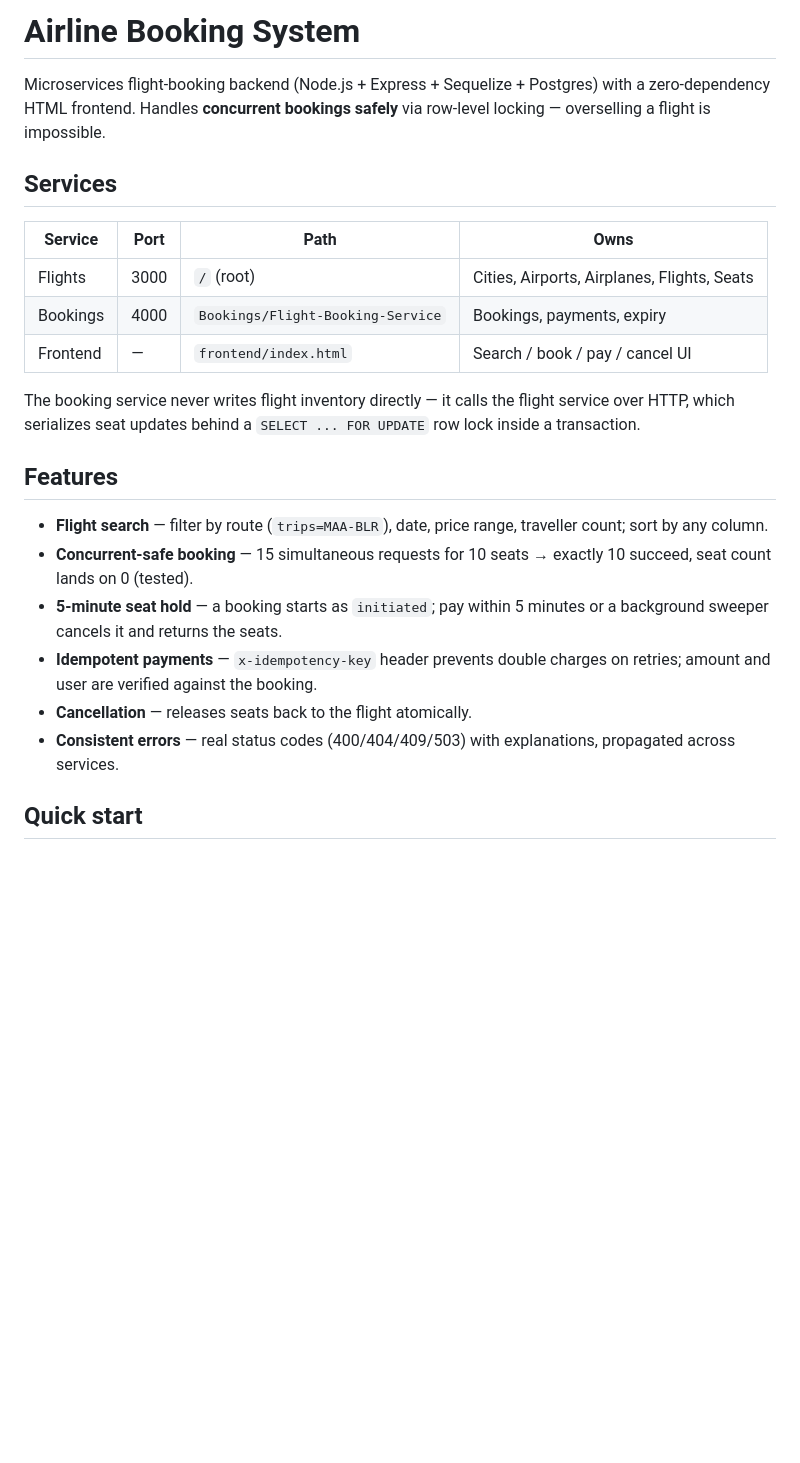
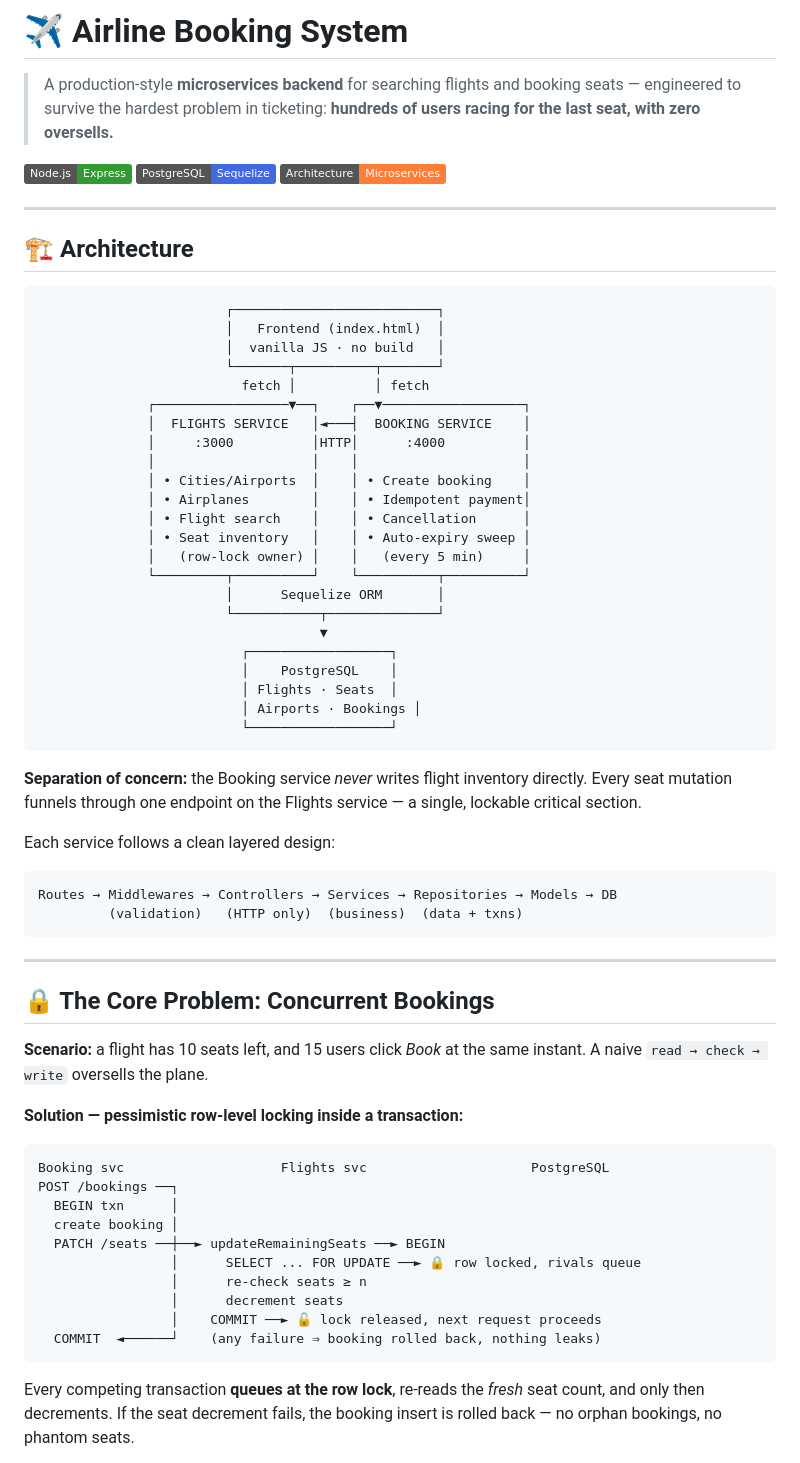
Before and after one commit to sanjay273076/airline-proj, a Markdown page: README.md, the part around one of its changes. GitHub-like rendering; badges without logos; blank space fills up the shorter version.

````diff
--- a/README.md
+++ b/README.md
@@ -1,24 +1,70 @@
-# Airline Booking System
+# ✈️ Airline Booking System
 
-Microservices flight-booking backend (Node.js + Express + Sequelize + Postgres) with a zero-dependency HTML frontend. Handles **concurrent bookings safely** via row-level locking — overselling a flight is impossible.
+> A production-style **microservices backend** for searching flights and booking seats — engineered to survive the hardest problem in ticketing: **hundreds of users racing for the last seat, with zero oversells.**
 
-## Services
+![Node.js](https://img.shields.io/badge/Node.js-Express-339933?logo=node.js&logoColor=white)
+![PostgreSQL](https://img.shields.io/badge/PostgreSQL-Sequelize-4169E1?logo=postgresql&logoColor=white)
+![Architecture](https://img.shields.io/badge/Architecture-Microservices-orange)
 
-| Service | Port | Path | Owns |
-|---|---|---|---|
-| Flights | 3000 | `/` (root) | Cities, Airports, Airplanes, Flights, Seats |
-| Bookings | 4000 | `Bookings/Flight-Booking-Service` | Bookings, payments, expiry |
-| Frontend | — | `frontend/index.html` | Search / book / pay / cancel UI |
+---
 
-The booking service never writes flight inventory directly — it calls the flight service over HTTP, which serializes seat updates behind a `SELECT ... FOR UPDATE` row lock inside a transaction.
+## 🏗️ Architecture
 
-## Features
+```
+                        ┌──────────────────────────┐
+                        │   Frontend (index.html)  │
+                        │  vanilla JS · no build   │
+                        └───────┬──────────┬───────┘
+                          fetch │          │ fetch
+              ┌─────────────────▼──┐    ┌──▼──────────────────┐
+              │  FLIGHTS SERVICE   │◄───┤  BOOKING SERVICE    │
+              │     :3000          │HTTP│      :4000          │
+              │                    │    │                     │
+              │ • Cities/Airports  │    │ • Create booking    │
+              │ • Airplanes        │    │ • Idempotent payment│
+              │ • Flight search    │    │ • Cancellation      │
+              │ • Seat inventory   │    │ • Auto-expiry sweep │
+              │   (row-lock owner) │    │   (every 5 min)     │
+              └─────────┬──────────┘    └──────────┬──────────┘
+                        │      Sequelize ORM       │
+                        └───────────┬──────────────┘
+                                    ▼
+                          ┌──────────────────┐
+                          │    PostgreSQL    │
+                          │ Flights · Seats  │
+                          │ Airports · Bookings │
+                          └──────────────────┘
+```
 
-- **Flight search** — filter by route (`trips=MAA-BLR`), date, price range, traveller count; sort by any column.
-- **Concurrent-safe booking** — 15 simultaneous requests for 10 seats → exactly 10 succeed, seat count lands on 0 (tested).
-- **5-minute seat hold** — a booking starts as `initiated`; pay within 5 minutes or a background sweeper cancels it and returns the seats.
-- **Idempotent payments** — `x-idempotency-key` header prevents double charges on retries; amount and user are verified against the booking.
-- **Cancellation** — releases seats back to the flight atomically.
-- **Consistent errors** — real status codes (400/404/409/503) with explanations, propagated across services.
+**Separation of concern:** the Booking service *never* writes flight inventory directly. Every seat mutation funnels through one endpoint on the Flights service — a single, lockable critical section.
 
-## Quick start
+Each service follows a clean layered design:
+
+```
+Routes → Middlewares → Controllers → Services → Repositories → Models → DB
+         (validation)   (HTTP only)  (business)  (data + txns)
+```
+
+---
+
+## 🔒 The Core Problem: Concurrent Bookings
+
+**Scenario:** a flight has 10 seats left, and 15 users click *Book* at the same instant. A naive `read → check → write` oversells the plane.
+
+**Solution — pessimistic row-level locking inside a transaction:**
+
+```
+Booking svc                    Flights svc                     PostgreSQL
+POST /bookings ──┐
+  BEGIN txn      │
+  create booking │
+  PATCH /seats ──┼──► updateRemainingSeats ──► BEGIN
+                 │      SELECT ... FOR UPDATE ──► 🔒 row locked, rivals queue
+                 │      re-check seats ≥ n
+                 │      decrement seats
+                 │    COMMIT ──► 🔓 lock released, next request proceeds
+  COMMIT  ◄──────┘    (any failure ⇒ booking rolled back, nothing leaks)
+```
+
+Every competing transaction **queues at the row lock**, re-reads the *fresh* seat count, and only then decrements. If the seat decrement fails, the booking insert is rolled back — no orphan bookings, no phantom seats.
+
````
Also changed, not shown: other parts of README.md (+97 -41 lines).
